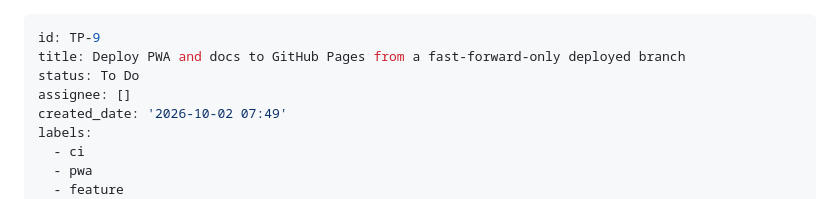
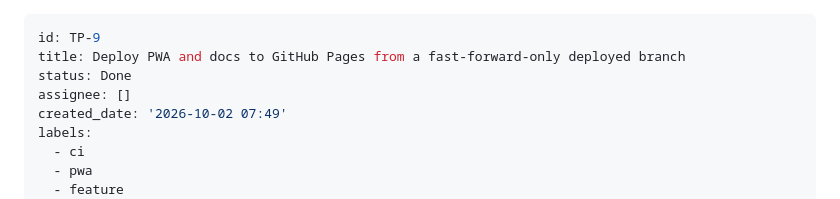
Before and after one commit to alvarogarcia7/training-parser-antlr4, a Markdown page: backlog/tasks/tp-9 - Deploy-PWA-and-docs-to-GitHub-Pages-from-a-fast-forward-only-deployed-branch.md, the part around one of its changes. Drawn GitHub-style.

```diff
--- a/backlog/tasks/tp-9 - Deploy-PWA-and-docs-to-GitHub-Pages-from-a-fast-forward-only-deployed-branch.md
+++ b/backlog/tasks/tp-9 - Deploy-PWA-and-docs-to-GitHub-Pages-from-a-fast-forward-only-deployed-branch.md
@@ -1,7 +1,7 @@
 ---
 id: TP-9
 title: Deploy PWA and docs to GitHub Pages from a fast-forward-only deployed branch
-status: To Do
+status: Done
 assignee: []
 created_date: '2026-10-02 07:49'
 labels:
```
Also changed, not shown: other parts of backlog/tasks/tp-9 - Deploy-PWA-and-docs-to-GitHub-Pages-from-a-fast-forward-only-deployed-branch.md (+11 -11 lines), backlog/tasks/tp-10 - Git-sync-reliability-GitHub-API-backend-and-shallow-git-protocol-backend.md (+10 -10 lines), backlog/tasks/tp-8 - PWA-fully-local-offline-first-low-data-assets.md (+11 -11 lines).
